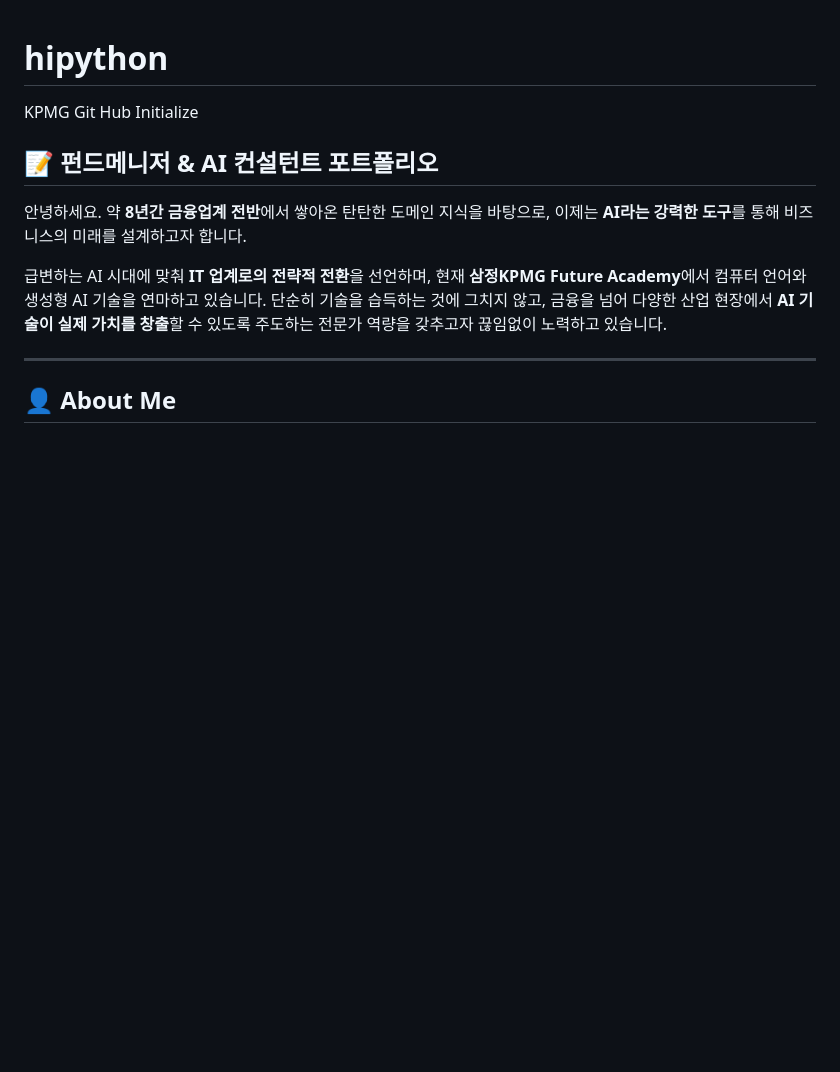
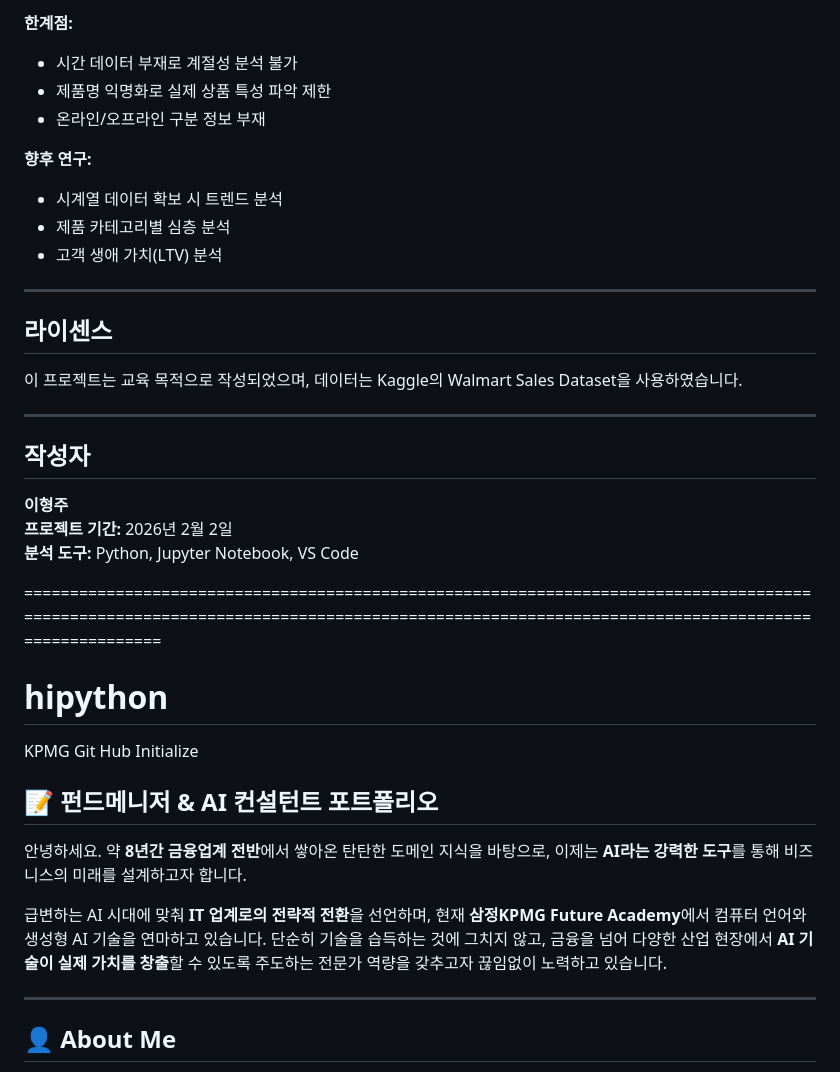
Before and after one commit to blackhole-24/hipython, a Markdown page: README.md, the part around one of its changes. Rendered like a GitHub page; blank space fills up the shorter version.

Commit message:
Enhance README with project details and analysis goals
Add detailed project overview, data source, analysis goals, and results for Walmart customer data analysis.

```diff
--- a/README.md
+++ b/README.md
@@ -1,3 +151,32 @@
+**한계점:**
+- 시간 데이터 부재로 계절성 분석 불가
+- 제품명 익명화로 실제 상품 특성 파악 제한
+- 온라인/오프라인 구분 정보 부재
+
+**향후 연구:**
+- 시계열 데이터 확보 시 트렌드 분석
+- 제품 카테고리별 심층 분석
+- 고객 생애 가치(LTV) 분석
+
+---
+
+## 라이센스
+
+이 프로젝트는 교육 목적으로 작성되었으며, 데이터는 Kaggle의 Walmart Sales Dataset을 사용하였습니다.
+
+---
+
+## 작성자
+
+**이형주**
+**프로젝트 기간:** 2026년 2월 2일
+**분석 도구:** Python, Jupyter Notebook, VS Code
+
+
+
+===========================================================================================================================================================================================
+
+
 # hipython
 KPMG Git Hub Initialize
 
```
Also changed, not shown: other parts of README.md (+150 -0 lines).
